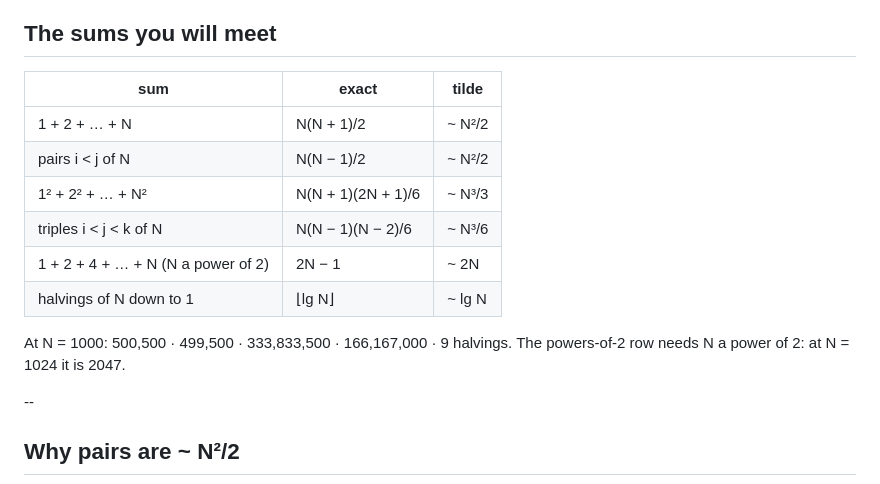
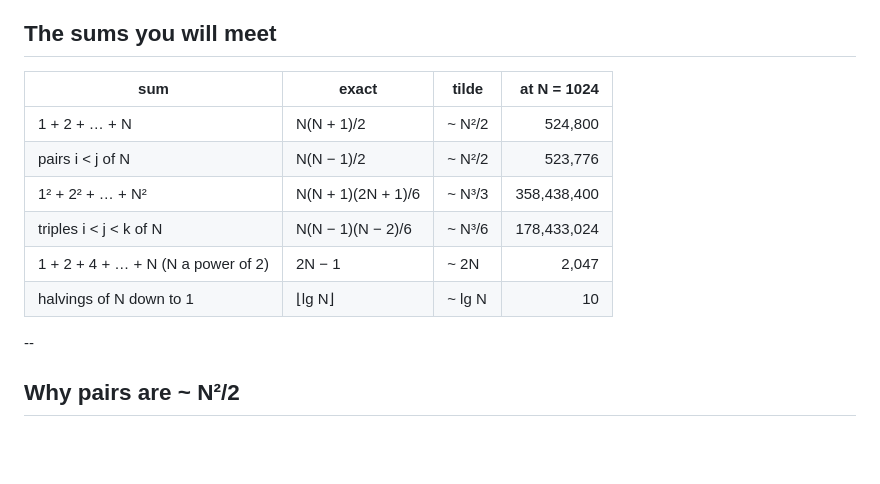
Before and after one commit to mgav-uwb/UWB-CSS-343-AU26, a Markdown page: topics/analysis-cost-model.md, the part around the change. Drawn GitHub-style; blank space fills up the shorter version.

Commit message:
L02: sums table with an at-N = 1024 column

```diff
--- a/topics/analysis-cost-model.md
+++ b/topics/analysis-cost-model.md
@@ -84,16 +84,14 @@ They even explain the printed ratios exactly: C(2N)/C(N) = 4(2N − 1)/(N − 2)
 
 ## The sums you will meet
 
-| sum | exact | tilde |
-| --- | --- | --- |
-| 1 + 2 + … + N | N(N + 1)/2 | ~ N²/2 |
-| pairs i < j of N | N(N − 1)/2 | ~ N²/2 |
-| 1² + 2² + … + N² | N(N + 1)(2N + 1)/6 | ~ N³/3 |
-| triples i < j < k of N | N(N − 1)(N − 2)/6 | ~ N³/6 |
-| 1 + 2 + 4 + … + N (N a power of 2) | 2N − 1 | ~ 2N |
-| halvings of N down to 1 | ⌊lg N⌋ | ~ lg N |
-
-At N = 1000: 500,500 · 499,500 · 333,833,500 · 166,167,000 · 9 halvings. The powers-of-2 row needs N a power of 2: at N = 1024 it is 2047.
+| sum | exact | tilde | at N = 1024 |
+| --- | --- | --- | --: |
+| 1 + 2 + … + N | N(N + 1)/2 | ~ N²/2 | 524,800 |
+| pairs i < j of N | N(N − 1)/2 | ~ N²/2 | 523,776 |
+| 1² + 2² + … + N² | N(N + 1)(2N + 1)/6 | ~ N³/3 | 358,438,400 |
+| triples i < j < k of N | N(N − 1)(N − 2)/6 | ~ N³/6 | 178,433,024 |
+| 1 + 2 + 4 + … + N (N a power of 2) | 2N − 1 | ~ 2N | 2,047 |
+| halvings of N down to 1 | ⌊lg N⌋ | ~ lg N | 10 |
 
 --
 
```
